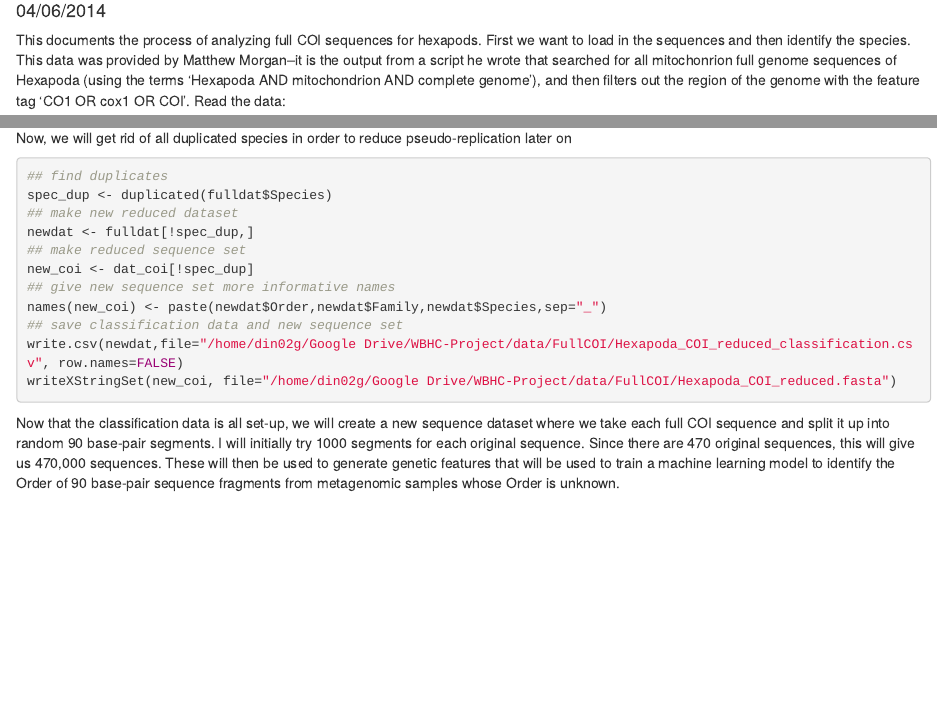
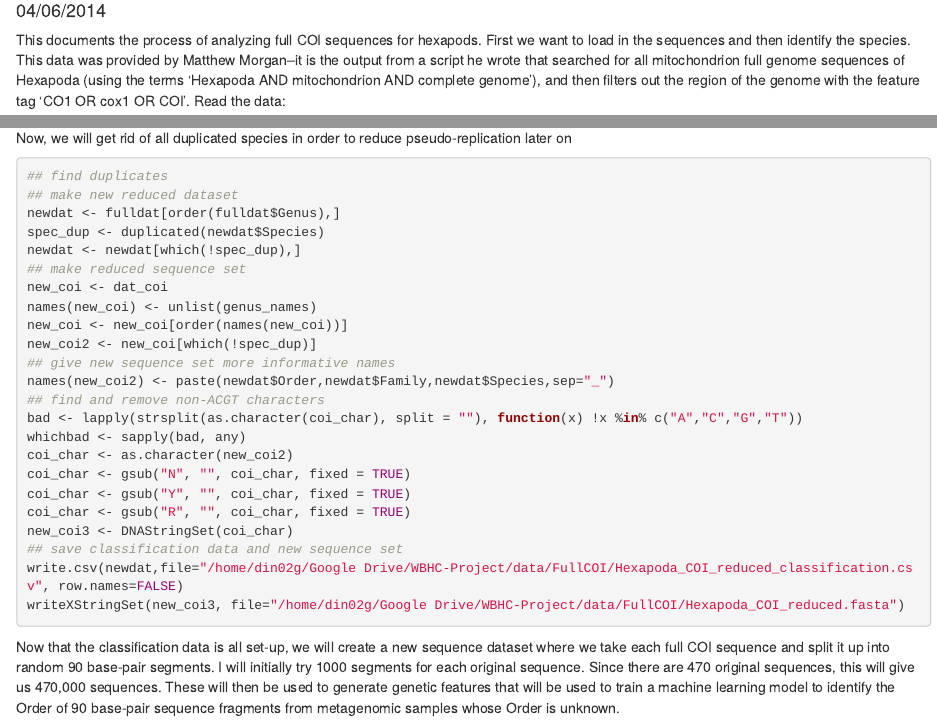
Before and after one commit to rdinnager/WBHC-Project, an R Markdown document (inst/examples/FullCOI_analysis.Rmd): the page in a window 1100 px wide, from 100 px down, and a second part further down, joined at a grey line. Rendered offline with R 4.5, knitr and Pandoc, with nearby package versions; some code elsewhere in the file could not run offline.

Commit message:
fixed major #$@%@!-up on mislabelling the sequences because both datasets were not ordered the same way. Had to redo bowtie run, but all is good now.. whew!

````diff
--- a/inst/examples/FullCOI_analysis.Rmd
+++ b/inst/examples/FullCOI_analysis.Rmd
@@ -5,7 +5,7 @@ date: "04/06/2014"
 output: html_document
 ---
 
-This documents the process of analyzing full COI sequences for hexapods. First we want to load in the sequences and then identify the species. This data was provided by Matthew Morgan--it is the output from a script he wrote that searched for all mitochonrion full genome sequences of Hexapoda (using the terms 'Hexapoda AND mitochondrion AND complete genome'), and then filters out the region of the genome with the feature tag 'CO1 OR cox1 OR COI'. Read the data:
+This documents the process of analyzing full COI sequences for hexapods. First we want to load in the sequences and then identify the species. This data was provided by Matthew Morgan--it is the output from a script he wrote that searched for all mitochondrion full genome sequences of Hexapoda (using the terms 'Hexapoda AND mitochondrion AND complete genome'), and then filters out the region of the genome with the feature tag 'CO1 OR cox1 OR COI'. Read the data:
 
 ```{r load, eval=FALSE}
 library(Biostrings)
@@ -81,16 +81,28 @@ Now, we will get rid of all duplicated species in order to reduce pseudo-replica
 
 ```{r save, eval=FALSE}
 ## find duplicates
-spec_dup <- duplicated(fulldat$Species)
 ## make new reduced dataset
-newdat <- fulldat[!spec_dup,]
+newdat <- fulldat[order(fulldat$Genus),]
+spec_dup <- duplicated(newdat$Species)
+newdat <- newdat[which(!spec_dup),]
 ## make reduced sequence set
-new_coi <- dat_coi[!spec_dup]
+new_coi <- dat_coi
+names(new_coi) <- unlist(genus_names)
+new_coi <- new_coi[order(names(new_coi))]
+new_coi2 <- new_coi[which(!spec_dup)]
 ## give new sequence set more informative names
-names(new_coi) <- paste(newdat$Order,newdat$Family,newdat$Species,sep="_")
+names(new_coi2) <- paste(newdat$Order,newdat$Family,newdat$Species,sep="_")
+## find and remove non-ACGT characters
+bad <- lapply(strsplit(as.character(coi_char), split = ""), function(x) !x %in% c("A","C","G","T"))
+whichbad <- sapply(bad, any)
+coi_char <- as.character(new_coi2)
+coi_char <- gsub("N", "", coi_char, fixed = TRUE)
+coi_char <- gsub("Y", "", coi_char, fixed = TRUE)
+coi_char <- gsub("R", "", coi_char, fixed = TRUE)
+new_coi3 <- DNAStringSet(coi_char)
 ## save classification data and new sequence set
 write.csv(newdat,file="/home/din02g/Google Drive/WBHC-Project/data/FullCOI/Hexapoda_COI_reduced_classification.csv", row.names=FALSE)
-writeXStringSet(new_coi, file="/home/din02g/Google Drive/WBHC-Project/data/FullCOI/Hexapoda_COI_reduced.fasta")
+writeXStringSet(new_coi3, file="/home/din02g/Google Drive/WBHC-Project/data/FullCOI/Hexapoda_COI_reduced.fasta")
 
 ```
 
````
